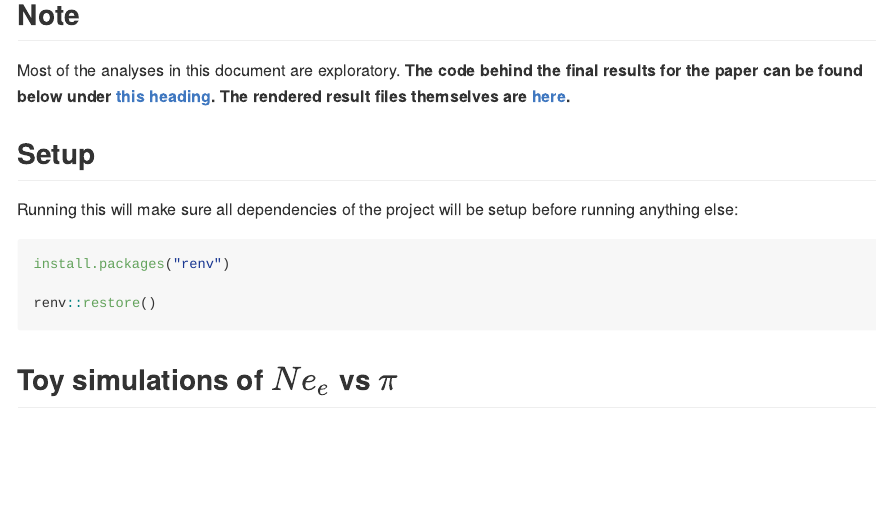
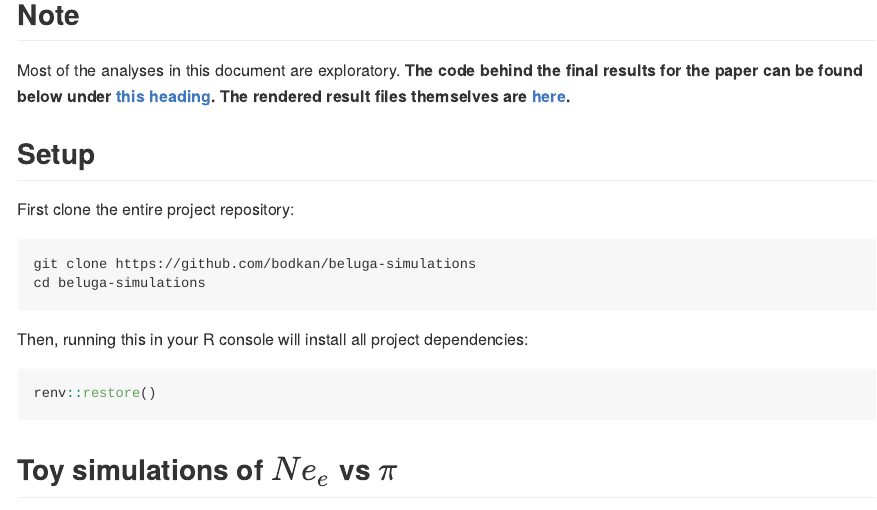
Before and after one commit to bodkan/beluga-simulations, an R Markdown document (README.Rmd): the page in a window 1100 px wide, from 160 px down. Rendered offline with R 4.5, knitr and Pandoc, with nearby package versions; some code elsewhere in the file could not run offline; long lines of code are wrapped.

Commit message:
Update setup instructions

````diff
--- a/README.Rmd
+++ b/README.Rmd
@@ -30,11 +30,16 @@ Most of the analyses in this document are exploratory. **The code behind the fin
 
 ## Setup
 
-Running this will make sure all dependencies of the project will be setup before running anything else:
+First clone the entire project repository:
+
+```
+git clone https://github.com/bodkan/beluga-simulations
+cd beluga-simulations
+```
+
+Then, running this in your R console will install all project dependencies:
 
 ```{r, eval=FALSE}
-install.packages("renv")
-
 renv::restore()
 ```
 
````
Also changed, not shown: README.md, results/model.pdf, results/sim_violins.pdf, README.Rmd (1 more changed lines).
